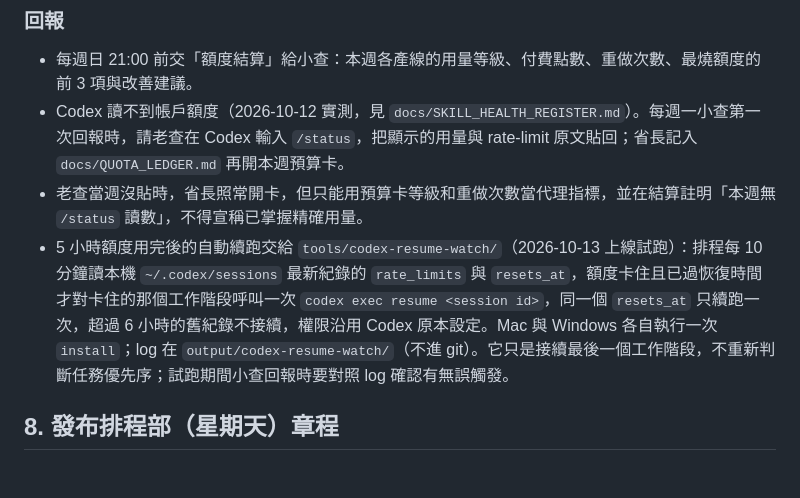
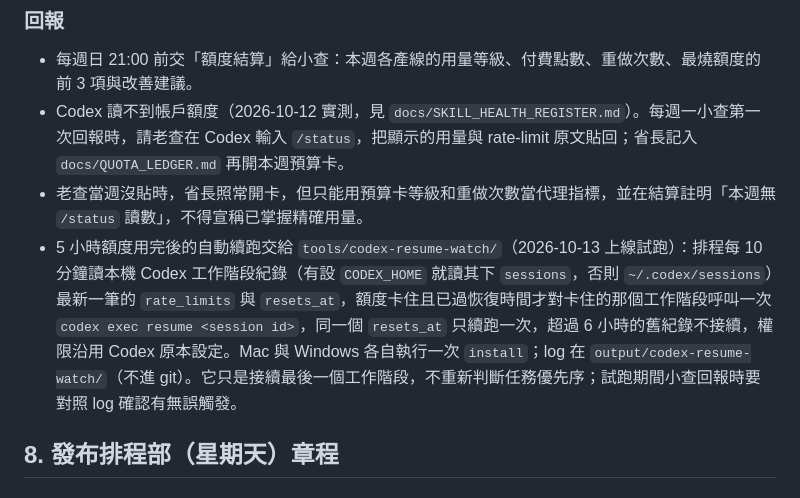
Before and after one commit to CharlesWang1221/claude-code-setup, a Markdown page: docs/CEO_CONTROL_TOWER.md, the part around the change. Drawn GitHub-style.

Commit message:
Fix codex-resume-watch session path note in control tower
Co-Authored-By: Claude Opus 5.5 <noreply@anthropic.com>

```diff
--- a/docs/CEO_CONTROL_TOWER.md
+++ b/docs/CEO_CONTROL_TOWER.md
@@ -175,7 +175,7 @@ Skill 是 SOP，不是會自己接案的員工。所有角色都是 Codex 在不
 - 每週日 21:00 前交「額度結算」給小查：本週各產線的用量等級、付費點數、重做次數、最燒額度的前 3 項與改善建議。
 - Codex 讀不到帳戶額度（2026-10-12 實測，見 `docs/SKILL_HEALTH_REGISTER.md`）。每週一小查第一次回報時，請老查在 Codex 輸入 `/status`，把顯示的用量與 rate-limit 原文貼回；省長記入 `docs/QUOTA_LEDGER.md` 再開本週預算卡。
 - 老查當週沒貼時，省長照常開卡，但只能用預算卡等級和重做次數當代理指標，並在結算註明「本週無 `/status` 讀數」，不得宣稱已掌握精確用量。
-- 5 小時額度用完後的自動續跑交給 `tools/codex-resume-watch/`（2026-10-13 上線試跑）：排程每 10 分鐘讀本機 `~/.codex/sessions` 最新紀錄的 `rate_limits` 與 `resets_at`，額度卡住且已過恢復時間才對卡住的那個工作階段呼叫一次 `codex exec resume <session id>`，同一個 `resets_at` 只續跑一次，超過 6 小時的舊紀錄不接續，權限沿用 Codex 原本設定。Mac 與 Windows 各自執行一次 `install`；log 在 `output/codex-resume-watch/`（不進 git）。它只是接續最後一個工作階段，不重新判斷任務優先序；試跑期間小查回報時要對照 log 確認有無誤觸發。
+- 5 小時額度用完後的自動續跑交給 `tools/codex-resume-watch/`（2026-10-13 上線試跑）：排程每 10 分鐘讀本機 Codex 工作階段紀錄（有設 `CODEX_HOME` 就讀其下 `sessions`，否則 `~/.codex/sessions`）最新一筆的 `rate_limits` 與 `resets_at`，額度卡住且已過恢復時間才對卡住的那個工作階段呼叫一次 `codex exec resume <session id>`，同一個 `resets_at` 只續跑一次，超過 6 小時的舊紀錄不接續，權限沿用 Codex 原本設定。Mac 與 Windows 各自執行一次 `install`；log 在 `output/codex-resume-watch/`（不進 git）。它只是接續最後一個工作階段，不重新判斷任務優先序；試跑期間小查回報時要對照 log 確認有無誤觸發。
 
 ## 8. 發布排程部（星期天）章程
 
```
